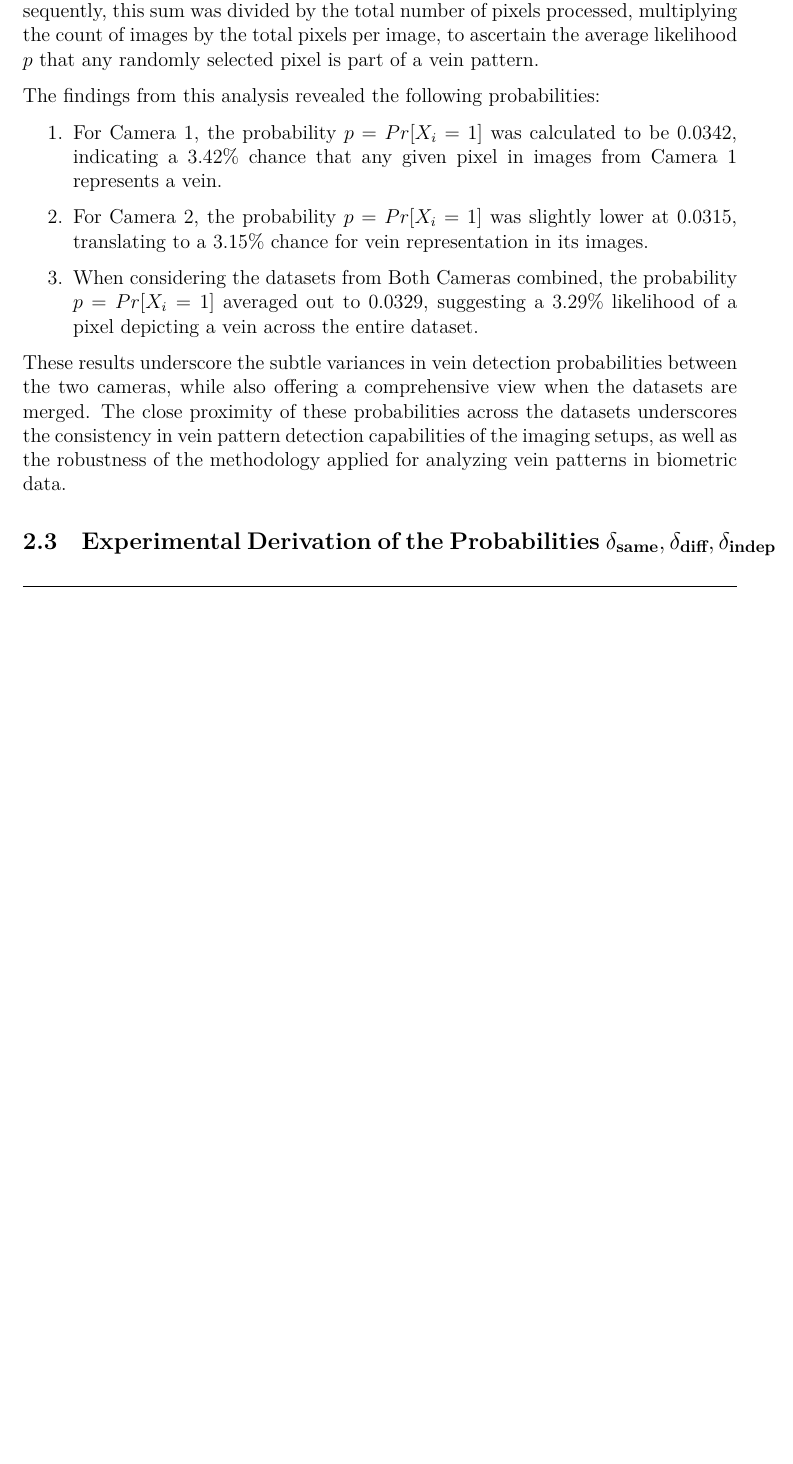
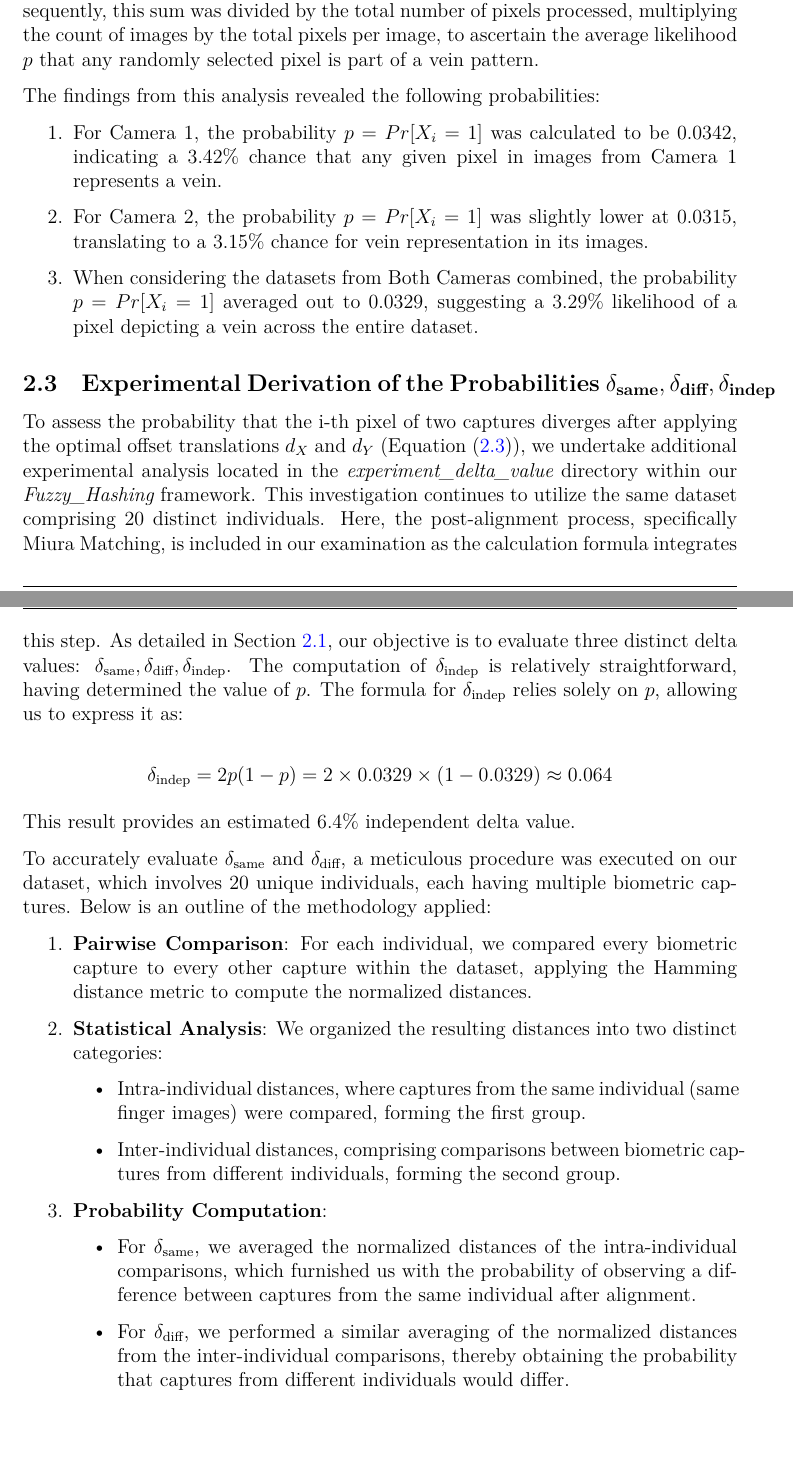
Before and after one commit to leagrieder/fuzzy-hashing, a LaTeX document (report/report.tex, which reads report/parts/Biometric_Setting.tex): part of page 12 of 18 before the commit and two parts of pages 12 and 13 of 19 after it, the two joined at a grey line, cut so that both start at the same text, the shorter picture padded with empty space. Compiled offline with XeLaTeX.

Commit message:
added delta value text

```diff
--- a/report/parts/Biometric_Setting.tex
+++ b/report/parts/Biometric_Setting.tex
@@ -128,8 +129,26 @@ The findings from this analysis revealed the following probabilities:
 
 \end{enumerate}
 
-These results underscore the subtle variances in vein detection probabilities between the two cameras, while also offering a comprehensive view when the datasets are merged. The close proximity of these probabilities across the datasets underscores the consistency in vein pattern detection capabilities of the imaging setups, as well as the robustness of the methodology applied for analyzing vein patterns in biometric data.
-
 \subsection{Experimental Derivation of the Probabilities \(\delta_{\text{same}}, \delta_{\text{diff}}, \delta_{\text{indep}}\)}
 
-% A voir si cela nous semble nécessaire de faire un dernier chapitre de conclusion sur nos résultats trouvés experimentalement ou bien si on intègre direct dans les 2 dernières subsections ci dessus
+To assess the probability that the i-th pixel of two captures diverges after applying the optimal offset translations \( d_X \) and \( d_Y \) (Equation (\ref{eq:delta})), we undertake additional experimental analysis located in the \textit{experiment\_delta\_value} directory within our \textit{Fuzzy\_Hashing} framework. This investigation continues to utilize the same dataset comprising 20 distinct individuals. Here, the post-alignment process, specifically Miura Matching, is included in our examination as the calculation formula integrates this step. As detailed in Section~\ref{Bio_data_sim_scores}, our objective is to evaluate three distinct delta values: \(\delta_{\text{same}}, \delta_{\text{diff}}, \delta_{\text{indep}}\). The computation of \( \delta_{\text{indep}} \) is relatively straightforward, having determined the value of \( p \). The formula for \( \delta_{\text{indep}} \) relies solely on \( p \), allowing us to express it as:
+
+\[ \delta_{\text{indep}} = 2p(1 - p) = 2 \times 0.0329 \times (1 - 0.0329) \approx 0.064 \]
+
+This result provides an estimated 6.4\% independent delta value.
+
+To accurately evaluate \( \delta_{\text{same}} \) and \( \delta_{\text{diff}} \), a meticulous procedure was executed on our dataset, which involves 20 unique individuals, each having multiple biometric captures. Below is an outline of the methodology applied:
+
+\begin{enumerate}
+    \item \textbf{Pairwise Comparison}: For each individual, we compared every biometric capture to every other capture within the dataset, applying the Hamming distance metric to compute the normalized distances.
+    \item \textbf{Statistical Analysis}: We organized the resulting distances into two distinct categories:
+    \begin{itemize}
+        \item Intra-individual distances, where captures from the same individual (same finger images) were compared, forming the first group.
+        \item Inter-individual distances, comprising comparisons between biometric captures from different individuals, forming the second group.
+    \end{itemize}
+    \item \textbf{Probability Computation}:
+    \begin{itemize}
+        \item For \( \delta_{\text{same}} \), we averaged the normalized distances of the intra-individual comparisons, which furnished us with the probability of observing a difference between captures from the same individual after alignment.
+        \item For \( \delta_{\text{diff}} \), we performed a similar averaging of the normalized distances from the inter-individual comparisons, thereby obtaining the probability that captures from different individuals would differ.
+    \end{itemize}
+\end{enumerate}
```
Also changed, not shown: report/parts/Biometric_Setting.tex (3 more changed lines).
